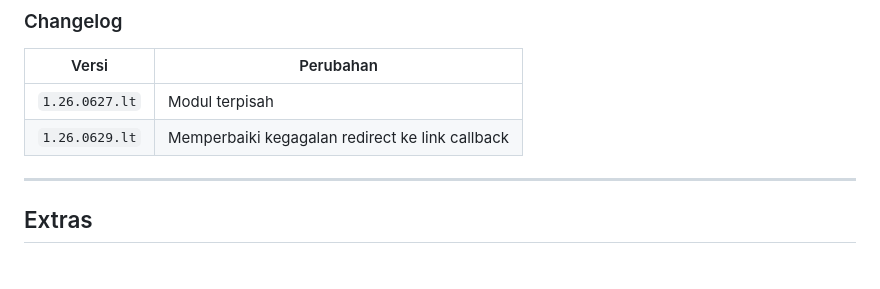
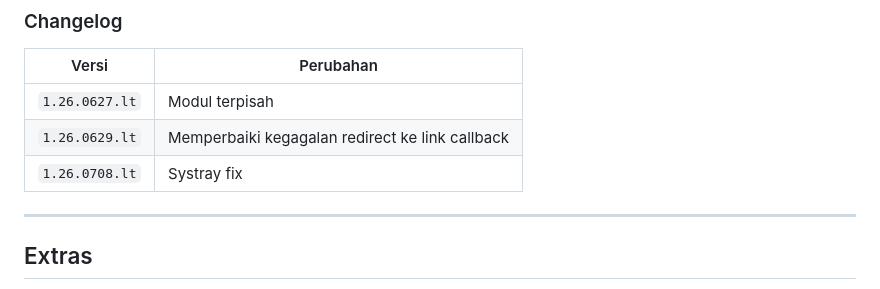
Before and after one commit to tiomultazem/vpn-helper, a Markdown page: README.md, the part around the change. Rendered like a GitHub page.

Commit message:
Add changelog entry 1.26.0708.lt to README.md

```diff
--- a/README.md
+++ b/README.md
@@ -16,6 +16,7 @@ Intinya ini VPN pengganti Forticlient, ngaturnya lewat browser.
 | --- | --- |
 | `1.26.0627.lt` | Modul terpisah |
 | `1.26.0629.lt` | Memperbaiki kegagalan redirect ke link callback |
+| `1.26.0708.lt` | Systray fix |
 
 ---
 ## Extras
```
